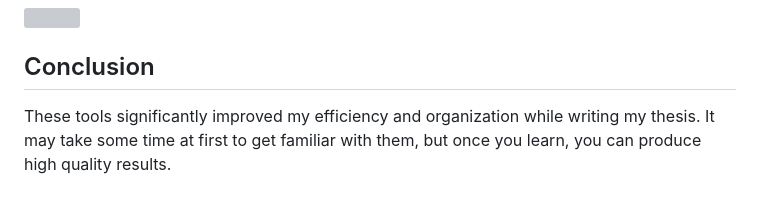
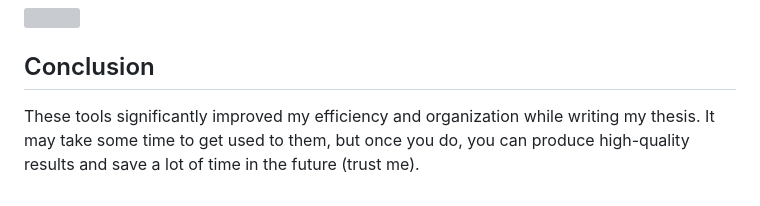
Before and after one commit to christian-chavez/christian-chavez.github.io, a Markdown page: _posts/2025-03-04-thesis-writing.md, the part around the change. GitHub-like rendering; grey boxes are pictures that could not be loaded.

```diff
--- a/_posts/2025-03-04-thesis-writing.md
+++ b/_posts/2025-03-04-thesis-writing.md
@@ -143,4 +143,4 @@ If you want to get started with Inkscape, take a look a this [video series](http
 
 ## Conclusion
 
-These tools significantly improved my efficiency and organization while writing my thesis. It may take some time at first to get familiar with them, but once you learn, you can produce high quality results.
+These tools significantly improved my efficiency and organization while writing my thesis. It may take some time to get used to them, but once you do, you can produce high-quality results and save a lot of time in the future (trust me).
```
